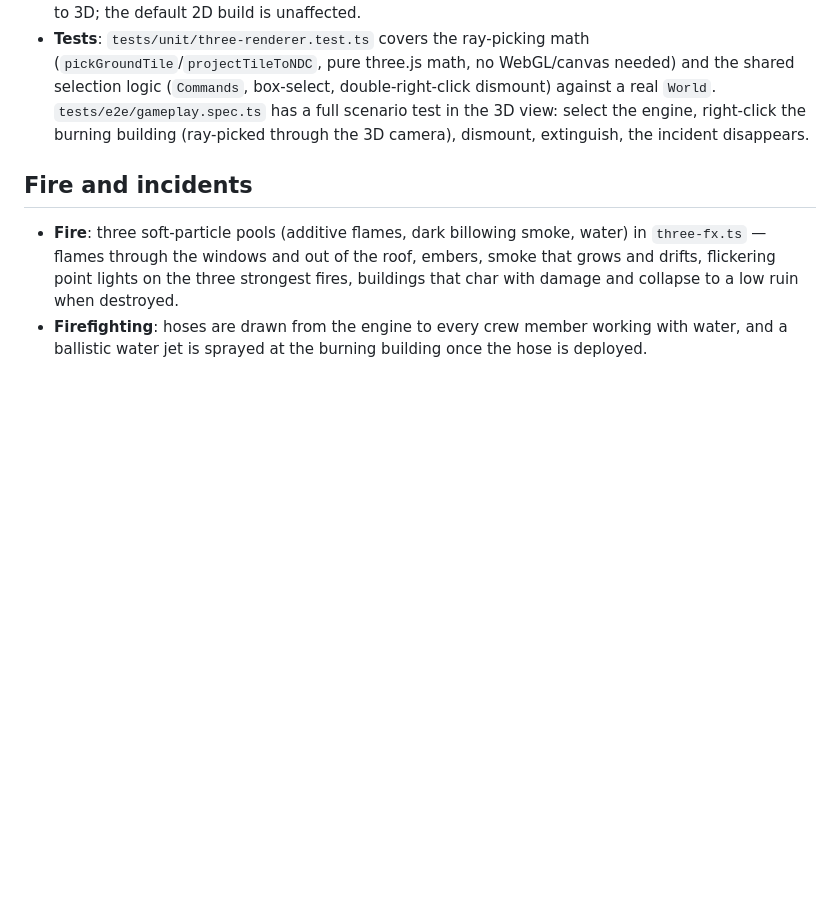
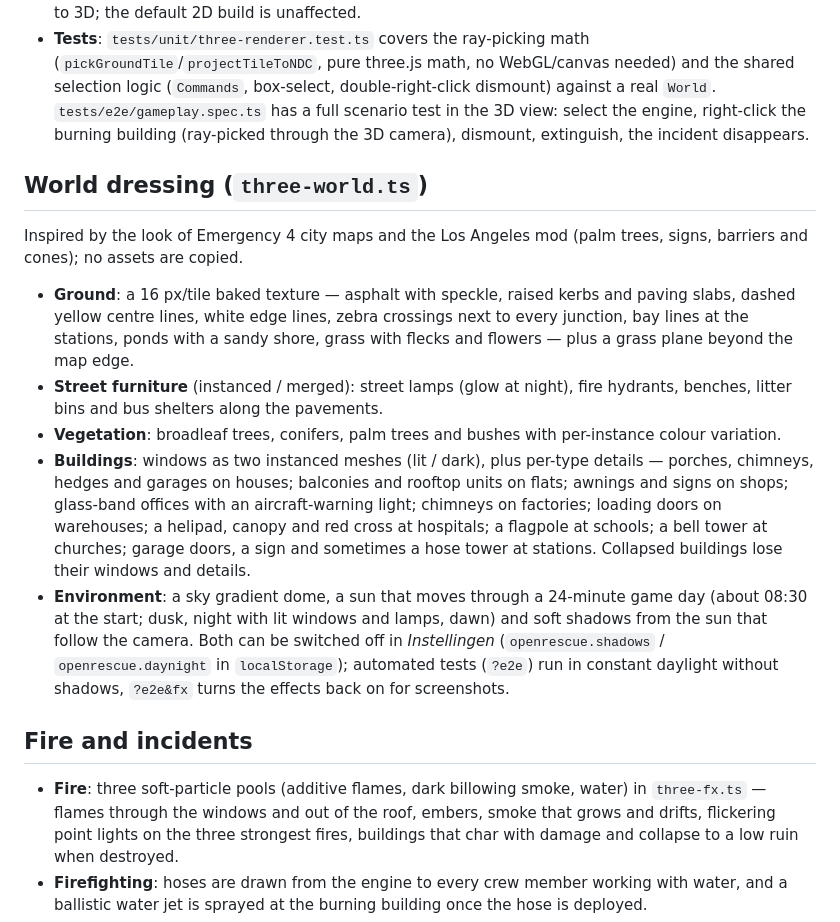
Before and after one commit to ProAdmin007/Open-EM4, a Markdown page: docs/3d.md, the part around the change. GitHub-like rendering; blank space fills up the shorter version.

```diff
--- a/docs/3d.md
+++ b/docs/3d.md
@@ -34,6 +34,16 @@ in **Instellingen → Weergave** or the quick toggle button on the main menu; th
   engine, right-click the burning building (ray-picked through the 3D camera), dismount, extinguish, the incident
   disappears.
 
+## World dressing (`three-world.ts`)
+
+Inspired by the look of Emergency 4 city maps and the Los Angeles mod (palm trees, signs, barriers and cones); no assets are copied.
+
+- **Ground**: a 16 px/tile baked texture — asphalt with speckle, raised kerbs and paving slabs, dashed yellow centre lines, white edge lines, zebra crossings next to every junction, bay lines at the stations, ponds with a sandy shore, grass with flecks and flowers — plus a grass plane beyond the map edge.
+- **Street furniture** (instanced / merged): street lamps (glow at night), fire hydrants, benches, litter bins and bus shelters along the pavements.
+- **Vegetation**: broadleaf trees, conifers, palm trees and bushes with per-instance colour variation.
+- **Buildings**: windows as two instanced meshes (lit / dark), plus per-type details — porches, chimneys, hedges and garages on houses; balconies and rooftop units on flats; awnings and signs on shops; glass-band offices with an aircraft-warning light; chimneys on factories; loading doors on warehouses; a helipad, canopy and red cross at hospitals; a flagpole at schools; a bell tower at churches; garage doors, a sign and sometimes a hose tower at stations. Collapsed buildings lose their windows and details.
+- **Environment**: a sky gradient dome, a sun that moves through a 24-minute game day (about 08:30 at the start; dusk, night with lit windows and lamps, dawn) and soft shadows from the sun that follow the camera. Both can be switched off in *Instellingen* (`openrescue.shadows` / `openrescue.daynight` in `localStorage`); automated tests (`?e2e`) run in constant daylight without shadows, `?e2e&fx` turns the effects back on for screenshots.
+
 ## Fire and incidents
 
 - **Fire**: three soft-particle pools (additive flames, dark billowing smoke, water) in `three-fx.ts` — flames through the windows and out of the roof, embers, smoke that grows and drifts, flickering point lights on the three strongest fires, buildings that char with damage and collapse to a low ruin when destroyed.
```
Also changed, not shown: README.md (+1 -1 lines), README.nl.md (+1 -1 lines), docs/screenshot-3d-city.png, docs/screenshot-3d-fire.png, docs/screenshot-3d-night.png (added), 4 other files.
